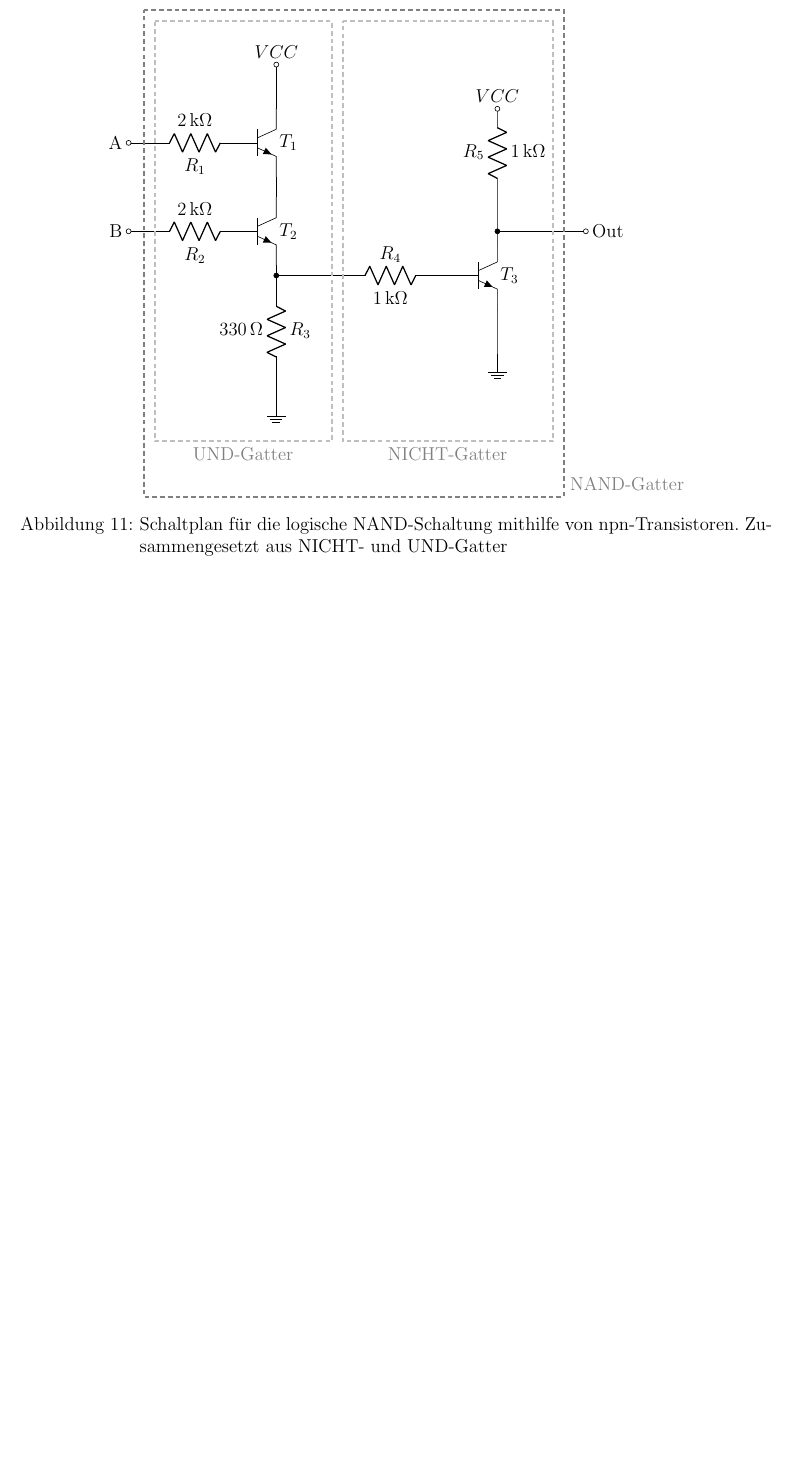
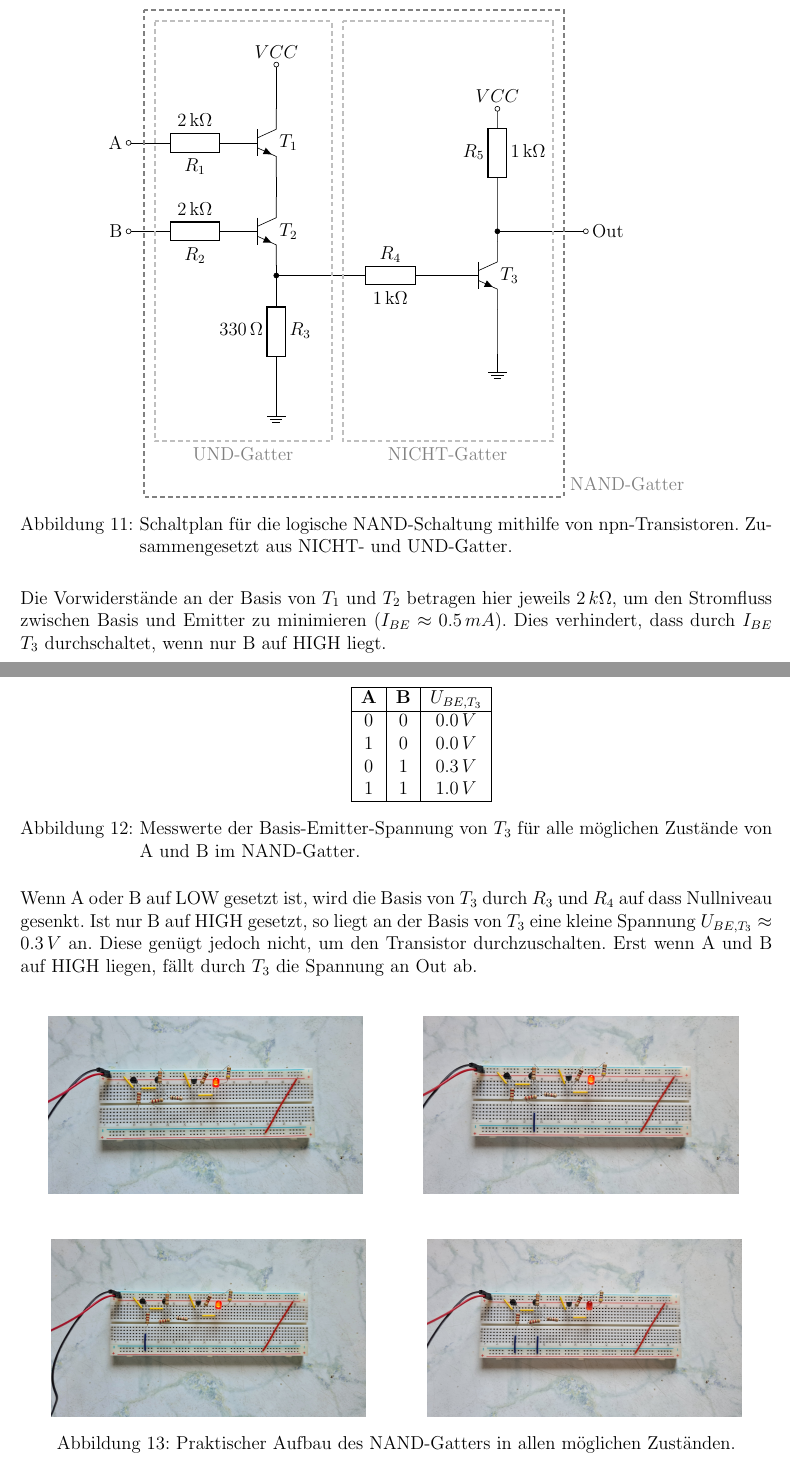
Before and after one commit to AliBlubberus/W_Ph_BinaryAdder, a LaTeX document (document.tex, which reads FunkUndReal.tex): part of page 11 of 12 before the commit and two parts of pages 11 and 12 of 13 after it, the two joined at a grey line, cut so that both start at the same text, the shorter picture padded with empty space. Compiled offline with pdfLaTeX.

Commit message:
apply euro standard and add NAND explaination

```diff
--- a/FunkUndReal.tex
+++ b/FunkUndReal.tex
@@ -229,5 +229,44 @@ Wie in der Wahrheitstabelle zu erkennen, liegt Out auf HIGH, solange nicht A und
 		\draw (-.75, -6.75) node[below, gray]{UND-Gatter};
 		\draw (3.875, -6.75) node[below, gray]{NICHT-Gatter};
 	\end{circuitikz}
-	\caption{Schaltplan für die logische NAND-Schaltung mithilfe von npn-Transistoren. Zusammengesetzt aus NICHT- und UND-Gatter}
+	\caption{Schaltplan für die logische NAND-Schaltung mithilfe von npn-Transistoren. Zusammengesetzt aus NICHT- und UND-Gatter.}
 \end{figure}\\
+Die Vorwiderstände an der Basis von $T_1$ und $T_2$ betragen hier jeweils $2\,k\Omega$, um den Stromfluss zwischen Basis und Emitter zu minimieren ($I_{BE} \approx 0.5\,mA$). Dies verhindert, dass durch $I_{BE}$ $T_3$ durchschaltet, wenn nur B auf HIGH liegt.
+\newpage
+\begin{figure}[!h]
+	\centering
+	\hspace{1cm}
+	\begin{tabular}{|c|c|c|}
+		\hline
+		\textbf{A} & \textbf{B} & $U_{BE,T_3}$ \\
+		\hline
+		0 & 0 & $0.0\,V$ \\
+		1 & 0 & $0.0\,V$ \\
+		0 & 1 & $0.3\,V$ \\
+		1 & 1 & $1.0\,V$ \\
+		\hline
+	\end{tabular}
+	\caption{Messwerte der Basis-Emitter-Spannung von $T_3$ für alle möglichen Zustände von A und B im NAND-Gatter.}
+\end{figure}
+Wenn A oder B auf LOW gesetzt ist, wird die Basis von $T_3$ durch $R_3$ und $R_4$ auf dass Nullniveau gesenkt. Ist nur B auf HIGH gesetzt, so liegt an der Basis von $T_3$ eine kleine Spannung $U_{BE,T_3} \approx 0.3\,V$ an. Diese genügt jedoch nicht, um den Transistor durchzuschalten. Erst wenn A und B auf HIGH liegen, fällt durch $T_3$ die Spannung an Out ab.\\
+\begin{figure}[h!]
+	\begin{minipage}{.5\textwidth}
+		\centering
+		\includegraphics[height=4cm, keepaspectratio]{./Fotos/NAND-00.jpg}
+		\vspace{1cm}
+	\end{minipage}%
+	\begin{minipage}{.5\textwidth}
+		\centering
+		\includegraphics[height=4cm, keepaspectratio]{./Fotos/NAND-01.jpg}
+		\vspace{1cm}
+	\end{minipage}
+	\begin{minipage}{.5\textwidth}
+		\centering
+		\includegraphics[height=4cm, keepaspectratio]{./Fotos/NAND-10.jpg}
+	\end{minipage}%
+	\begin{minipage}{.5\textwidth}
+		\centering
+		\includegraphics[height=4cm, keepaspectratio]{./Fotos/NAND-11.jpg}
+	\end{minipage}
+	\caption{Praktischer Aufbau des NAND-Gatters in allen möglichen Zuständen.}
+\end{figure}
--- a/document.tex
+++ b/document.tex
@@ -5,7 +5,7 @@
 \usepackage{nameref}
 \usepackage{wrapfig}
 \usepackage{tikz}
-\usepackage{circuitikz}
+\usepackage[european]{circuitikz}
 \usepackage{siunitx}
 \usepackage{graphicx}
 
```
Also changed, not shown: 3 other files.
